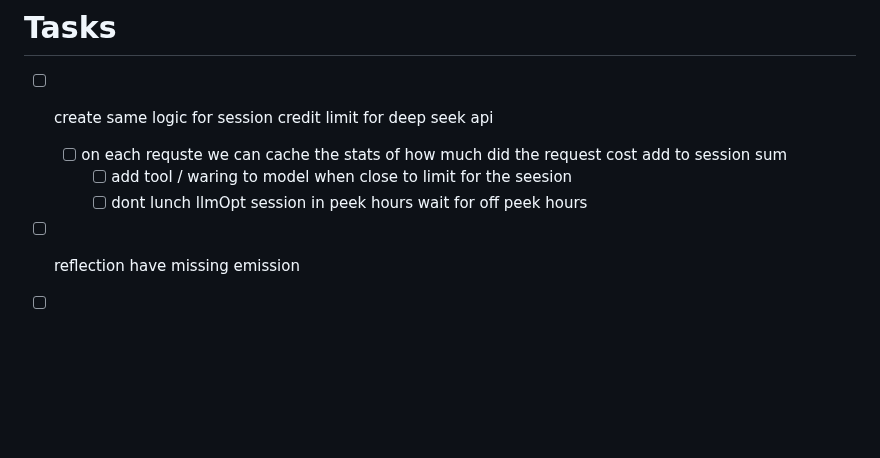
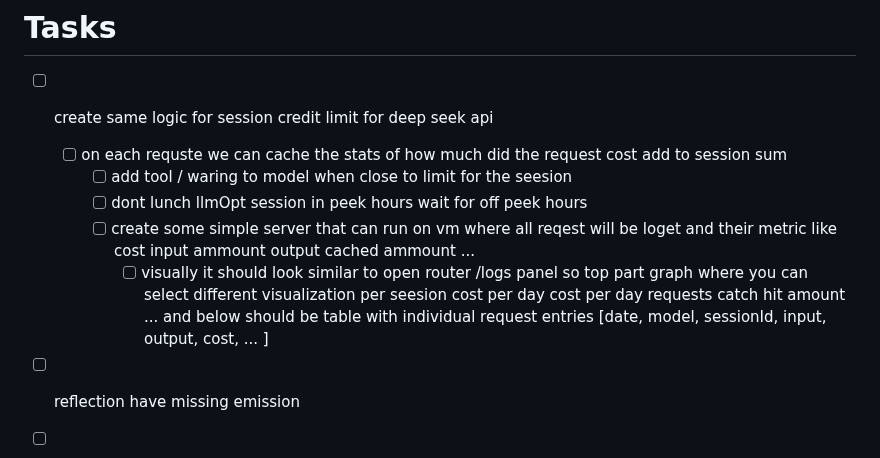
Before and after one commit to DarkBenky/gengin, a Markdown page: README.md, the part around the change. GitHub-like rendering; blank space fills up the shorter version.

```diff
--- a/README.md
+++ b/README.md
@@ -4,6 +4,8 @@
   - [ ] on each requste we can cache the stats of how much did the request cost add to session sum
     - [ ] add tool / waring to model when close to limit for the seesion
     - [ ] dont lunch llmOpt session in peek hours wait for off peek hours
+    - [ ] create some simple server that  can run on vm where all reqest will be loget and their metric like cost input ammount output cached ammount ...
+      - [ ] visually it should look similar to open router /logs panel so top part graph where you can select different visualization per seesion cost per day cost per day requests catch hit amount ... and below should be table with individual request entries [date, model, sessionId, input, output, cost, ... ]
 
 - [ ] reflection have missing emission
 - [ ] render scene in HDR to avoid permanent HDR to LDR to HDR steps
```
